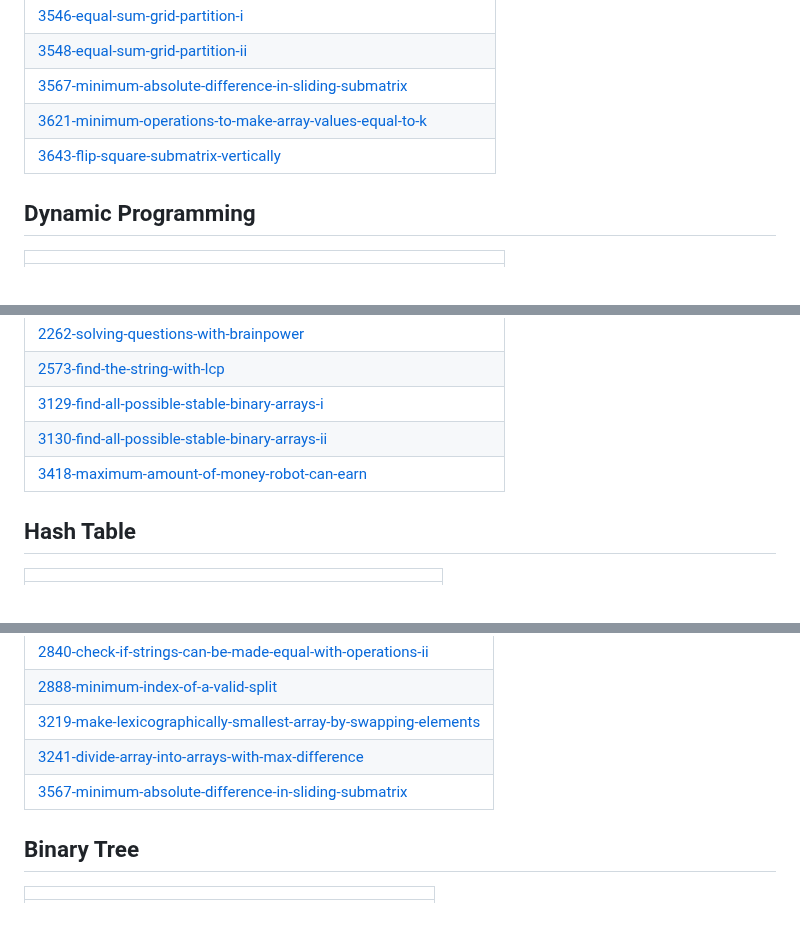
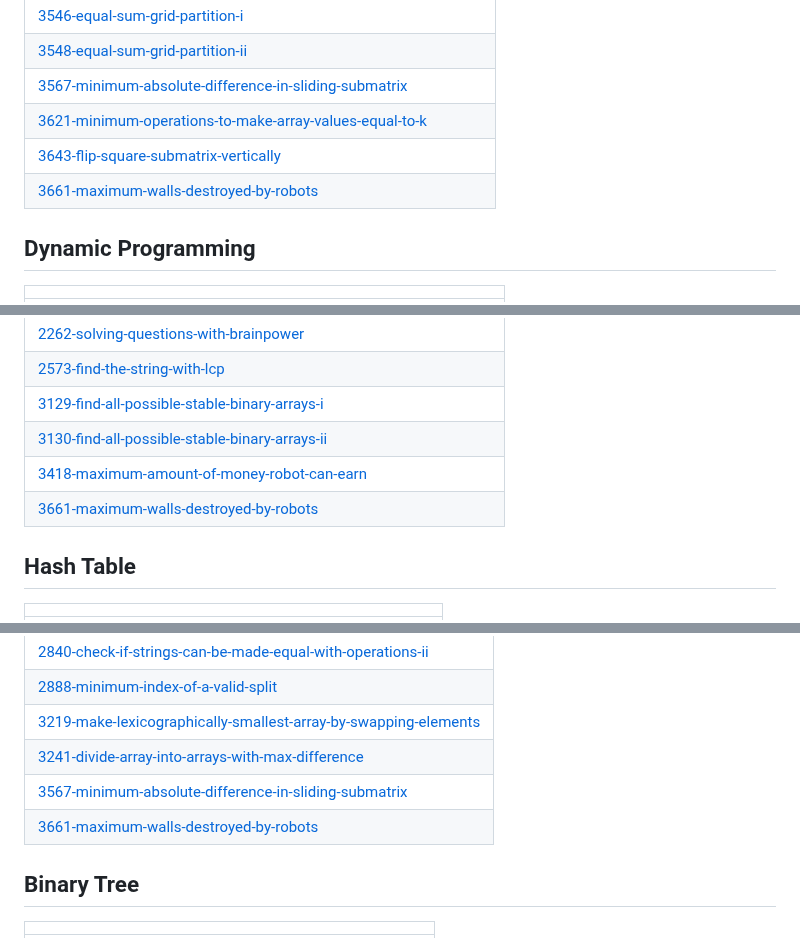
Before and after one commit to sunilthakurr/LeetCode-Problems, a Markdown page: README.md, 3 parts joined by grey strips. Drawn GitHub-style.

Commit message:
Update README - Topic Tags

```diff
--- a/README.md
+++ b/README.md
@@ -65,6 +65,7 @@ Collection of LeetCode questions to ace the coding interview! - Created using [L
 | [3567-minimum-absolute-difference-in-sliding-submatrix](https://github.com/sunilthakurr/LeetCode-Problems/tree/master/3567-minimum-absolute-difference-in-sliding-submatrix) |
 | [3621-minimum-operations-to-make-array-values-equal-to-k](https://github.com/sunilthakurr/LeetCode-Problems/tree/master/3621-minimum-operations-to-make-array-values-equal-to-k) |
 | [3643-flip-square-submatrix-vertically](https://github.com/sunilthakurr/LeetCode-Problems/tree/master/3643-flip-square-submatrix-vertically) |
+| [3661-maximum-walls-destroyed-by-robots](https://github.com/sunilthakurr/LeetCode-Problems/tree/master/3661-maximum-walls-destroyed-by-robots) |
 ## Dynamic Programming
 |  |
 | ------- |
@@ -83,6 +84,7 @@ Collection of LeetCode questions to ace the coding interview! - Created using [L
 | [3129-find-all-possible-stable-binary-arrays-i](https://github.com/sunilthakurr/LeetCode-Problems/tree/master/3129-find-all-possible-stable-binary-arrays-i) |
 | [3130-find-all-possible-stable-binary-arrays-ii](https://github.com/sunilthakurr/LeetCode-Problems/tree/master/3130-find-all-possible-stable-binary-arrays-ii) |
 | [3418-maximum-amount-of-money-robot-can-earn](https://github.com/sunilthakurr/LeetCode-Problems/tree/master/3418-maximum-amount-of-money-robot-can-earn) |
+| [3661-maximum-walls-destroyed-by-robots](https://github.com/sunilthakurr/LeetCode-Problems/tree/master/3661-maximum-walls-destroyed-by-robots) |
 ## Hash Table
 |  |
 | ------- |
@@ -203,6 +205,7 @@ Collection of LeetCode questions to ace the coding interview! - Created using [L
 | [3219-make-lexicographically-smallest-array-by-swapping-elements](https://github.com/sunilthakurr/LeetCode-Problems/tree/master/3219-make-lexicographically-smallest-array-by-swapping-elements) |
 | [3241-divide-array-into-arrays-with-max-difference](https://github.com/sunilthakurr/LeetCode-Problems/tree/master/3241-divide-array-into-arrays-with-max-difference) |
 | [3567-minimum-absolute-difference-in-sliding-submatrix](https://github.com/sunilthakurr/LeetCode-Problems/tree/master/3567-minimum-absolute-difference-in-sliding-submatrix) |
+| [3661-maximum-walls-destroyed-by-robots](https://github.com/sunilthakurr/LeetCode-Problems/tree/master/3661-maximum-walls-destroyed-by-robots) |
 ## Binary Tree
 |  |
 | ------- |
```
Also changed, not shown: other parts of README.md (+1 -0 lines).
